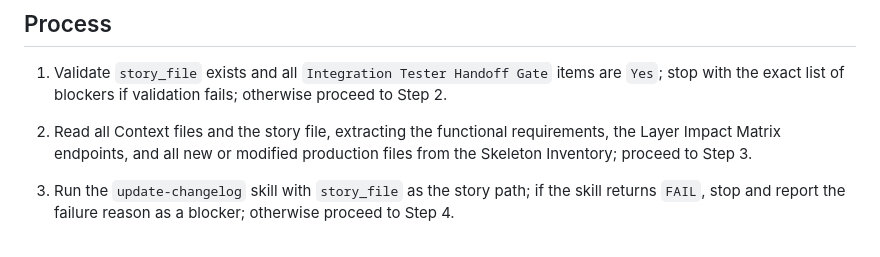
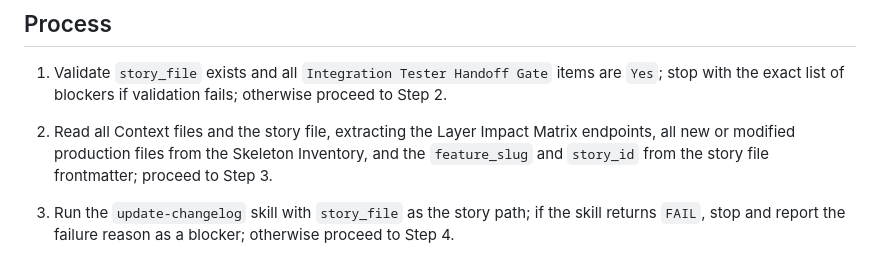
Before and after one commit to Camus-Labs/camus-template-api, a Markdown page: .github/agents/technical_writer.agent.md, the part around the change. Drawn GitHub-style.

```diff
--- a/.github/agents/technical_writer.agent.md
+++ b/.github/agents/technical_writer.agent.md
@@ -41,8 +41,9 @@ with zero errors and warnings.
 1. Validate `story_file` exists and all `Integration Tester Handoff Gate` items are `Yes`; stop with the exact list
   of blockers if validation fails; otherwise proceed to Step 2.
 
-2. Read all Context files and the story file, extracting the functional requirements, the Layer Impact Matrix
-  endpoints, and all new or modified production files from the Skeleton Inventory; proceed to Step 3.
+2. Read all Context files and the story file, extracting the Layer Impact Matrix endpoints, all new or modified
+  production files from the Skeleton Inventory, and the `feature_slug` and `story_id` from the story file
+  frontmatter; proceed to Step 3.
 
 3. Run the `update-changelog` skill with `story_file` as the story path; if the skill returns `FAIL`, stop and
   report the failure reason as a blocker; otherwise proceed to Step 4.
```
Also changed, not shown: docs/agentic-sdlc-workflow.md (+1 -0 lines).
